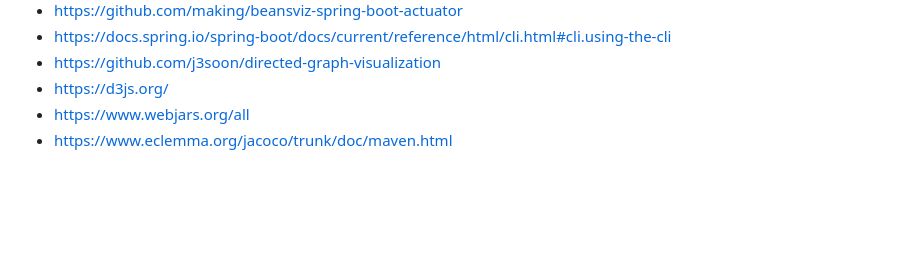
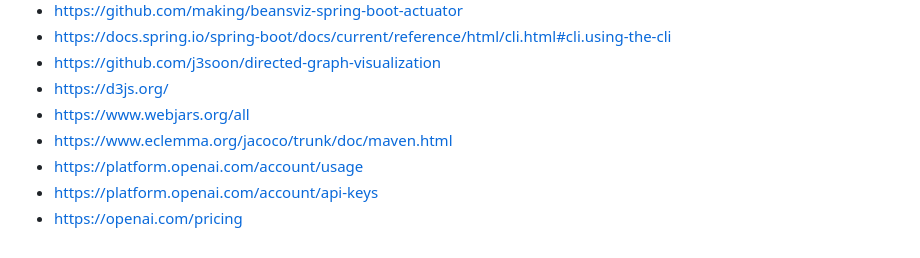
Before and after one commit to jabrena/spring-boot-user-beans, a Markdown page: README.md, the part around the change. Rendered like a GitHub page; blank space fills up the shorter version.

Commit message:
Improvement in the README

```diff
--- a/README.md
+++ b/README.md
@@ -138,3 +138,6 @@ sdk env
 - https://d3js.org/
 - https://www.webjars.org/all
 - https://www.eclemma.org/jacoco/trunk/doc/maven.html
+- https://platform.openai.com/account/usage
+- https://platform.openai.com/account/api-keys
+- https://openai.com/pricing
```
